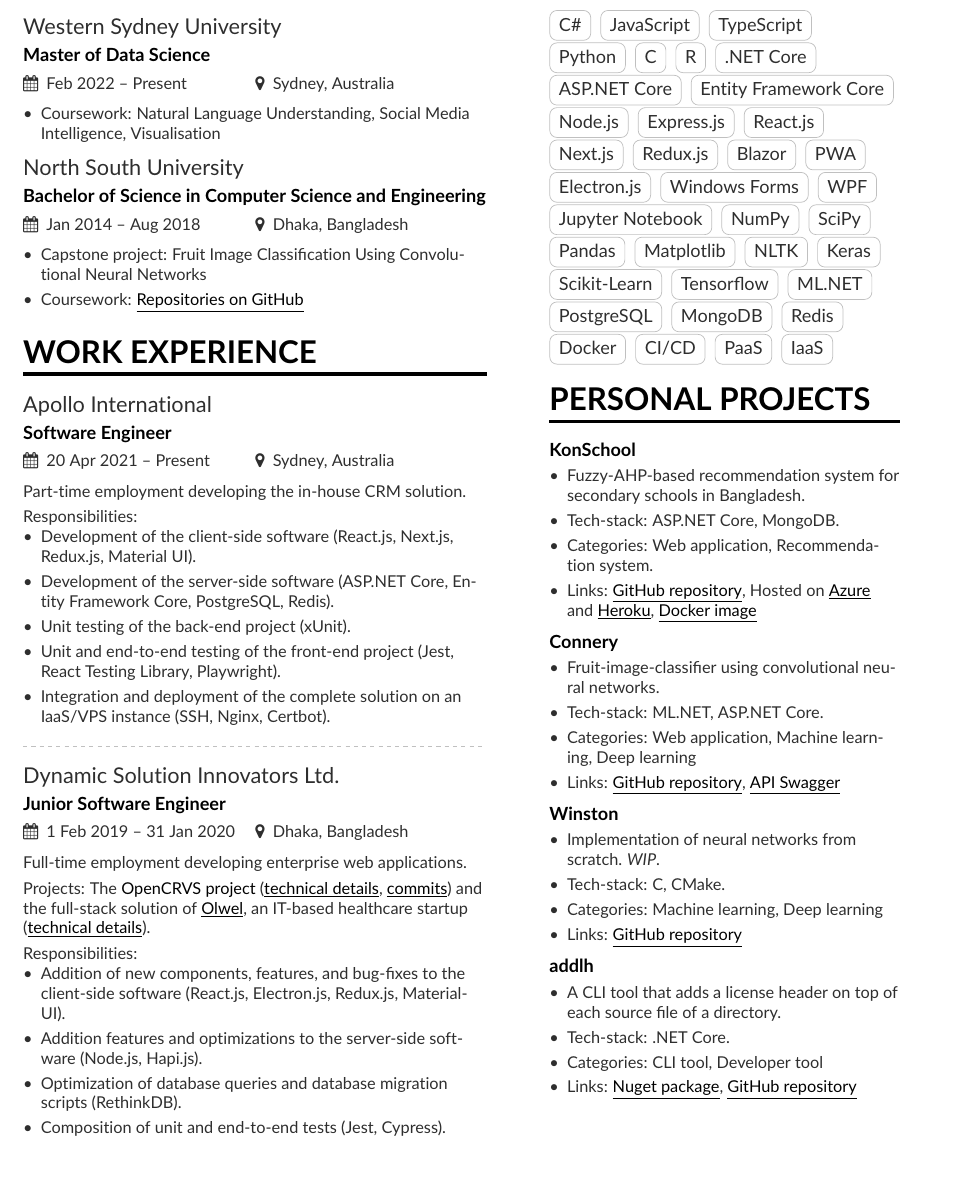
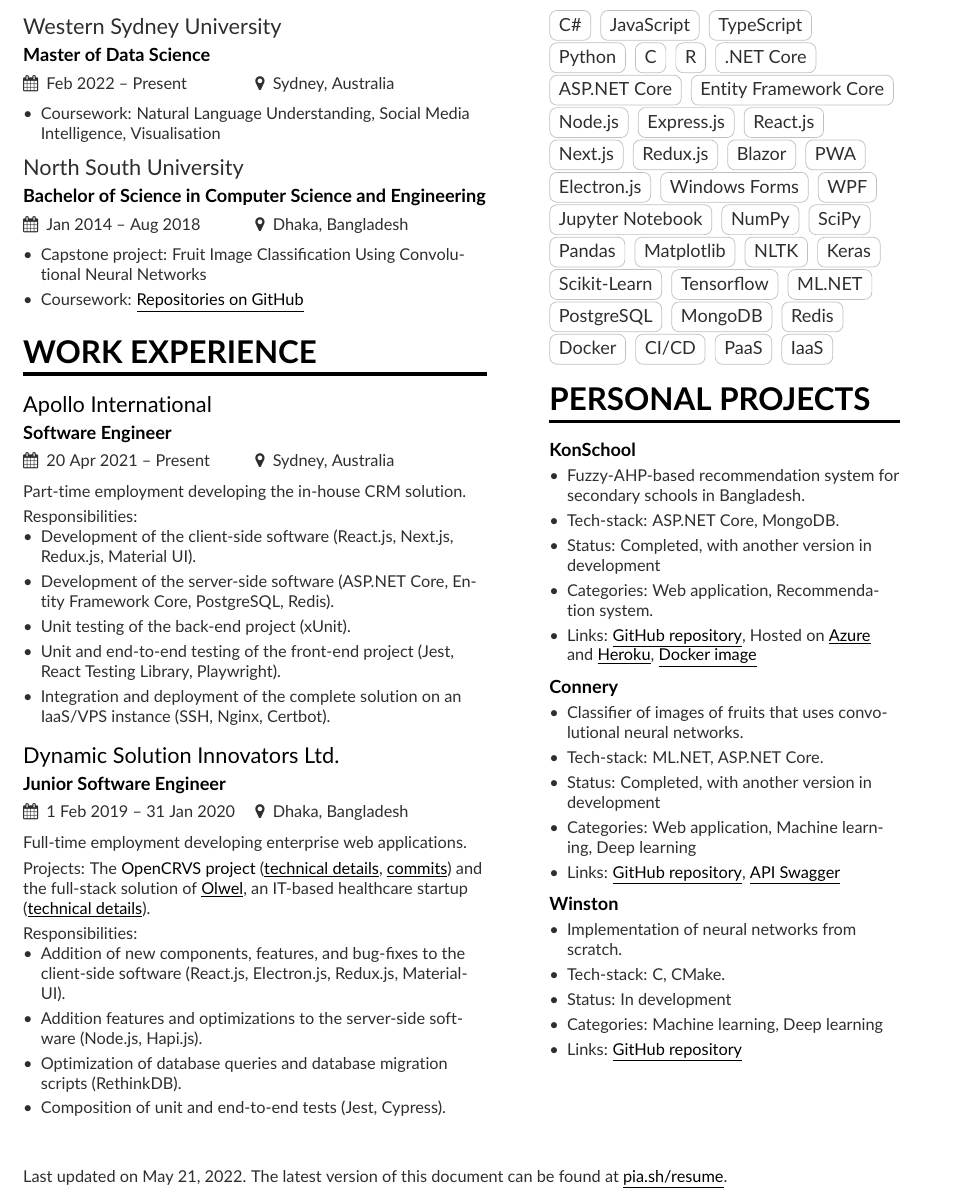
Before and after one commit to maacpiash/static, a LaTeX CV (src/mmayer.tex, which reads src/page1sidebar.tex): part of the page, cut so that both start at the same text. Compiled offline with pdfLaTeX.

Commit message:
Add links and details to resume
- Add links to company websites
- Refactor details of some projects
- Add status of projects
- Remove `addlh` project
- Add full-width footer with date and link to resume

```diff
--- a/src/mmayer.tex
+++ b/src/mmayer.tex
@@ -117,7 +117,7 @@
 % \divider
 
 \cvsection{Work Experience}
-\cvevent{Apollo International}{Software Engineer}{20 Apr 2021 -- Present}{Sydney, Australia}
+\cvevent{\href{https://www.apollointl.com.au}{Apollo International}}{Software Engineer}{20 Apr 2021 -- Present}{Sydney, Australia}
 \small Part-time employment developing the in-house CRM solution.\\
 \smallskip
 Responsibilities:
@@ -129,9 +129,9 @@
 \item Integration and deployment of the complete solution on an IaaS/VPS instance (SSH, Nginx, Certbot).
 \end{itemize}
 
-\divider
+\medskip
 
-\cvevent{Dynamic Solution Innovators Ltd.}{Junior Software Engineer}{1 Feb 2019 -- 31 Jan 2020}{Dhaka, Bangladesh}
+\cvevent{\href{https://www.dsinnovators.com}{Dynamic Solution Innovators Ltd.}}{Junior Software Engineer}{1 Feb 2019 -- 31 Jan 2020}{Dhaka, Bangladesh}
 \small Full-time employment developing enterprise web applications.\\
 \smallskip
 \small Projects: The \href{https://www.dsinnovators.com/projects/open-crvs}{OpenCRVS project} (\href{https://www.dsinnovators.com/casestudies/open-crvs-2}{\underline{technical details}}, \href{https://github.com/opencrvs/opencrvs-core/commits?author=maacpiash}{\underline{commits}}) and the full-stack solution of \href{https://www.dsinnovators.com/projects/olwel}{\underline{Olwel}}, an IT-based healthcare startup (\href{https://www.dsinnovators.com/casestudies/olwel-2}{\underline{technical details}}).\\
@@ -142,9 +142,18 @@
 \item Addition features and optimizations to the server-side software (Node.js, Hapi.js).
 \item Optimization of database queries and database migration scripts (RethinkDB).
 \item Composition of unit and end-to-end tests (Jest, Cypress).
-
 \end{itemize}
 
+\begin{fullwidth}
+
+\medskip
+\medskip
+\medskip
+\medskip
+
+Last updated on \today. The latest version of this document can be found at \href{https://pia.sh/resume}{\underline{pia.sh/resume}}.
+
+\end{fullwidth}
 %\divider
 % \cvevent{Product Engineer}{Google}{23 June 1999 -- 2001}{Palo Alto, CA}
 
--- a/src/page1sidebar.tex
+++ b/src/page1sidebar.tex
@@ -66,31 +66,35 @@
 \begin{itemize}
 \item Fuzzy-AHP-based recommendation system for secondary schools in Bangladesh.
 \item Tech-stack: ASP.NET Core, MongoDB.
+\item Status: Completed, with another version in development
 \item Categories: Web application, Recommendation system.
 \item Links: \href{https://github.com/maacpiash/KonSchool}{\underline{GitHub repository}}, Hosted on  \href{https://konschool.azurewebsites.net/}{\underline{Azure}} and \href{https://konschool.herokuapp.com}{\underline{Heroku}}, \href{https://hub.docker.com/r/maacpiash/konschool}{\underline{Docker image}}
 \end{itemize}
 \smallskip
 \cvproject{Connery}
 \begin{itemize}
-\item Fruit-image-classifier using convolutional neural networks.
+\item Classifier of images of fruits that uses convolutional neural networks.
 \item Tech-stack: ML.NET, ASP.NET Core.
+\item Status: Completed, with another version in development
 \item Categories: Web application, Machine learning, Deep learning
 \item Links: \href{https://github.com/maacpiash/Connery}{\underline{GitHub repository}}, \href{https://connery-api.herokuapp.com}{\underline{API Swagger}}
 \end{itemize}
 \smallskip
 \cvproject{Winston}
 \begin{itemize}
-\item Implementation of neural networks from scratch. \textit{WIP}.
+\item Implementation of neural networks from scratch.
 \item Tech-stack: C, CMake.
+\item Status: In development
 \item Categories: Machine learning, Deep learning
 \item Links: \href{https://github.com/maacpiash/Winston}{\underline{GitHub repository}}
 \end{itemize}
 \smallskip
-\cvproject{addlh}
-\begin{itemize}
-\item A CLI tool that adds a license header on top of each source file of a directory.
-\item Tech-stack: .NET Core.
-\item Categories: CLI tool, Developer tool
-\item Links: \href{https://www.nuget.org/packages/AddLicenseHeader}{\underline{Nuget package}}, \href{https://github.com/maacpiash/addlh}{\underline{GitHub repository}}
-\end{itemize}
+% \cvproject{addlh}
+% \begin{itemize}
+% \item A CLI tool that adds a license header on top of each source file of a directory.
+% \item Tech-stack: .NET Core.
+% \item Status: In development
+% \item Categories: CLI tool, Developer tool
+% \item Links: \href{https://www.nuget.org/packages/AddLicenseHeader}{\underline{Nuget package}}, \href{https://github.com/maacpiash/addlh}{\underline{GitHub repository}}
+% \end{itemize}
 \cvproject{}
```
Also changed, not shown: ahad-resume.pdf.
